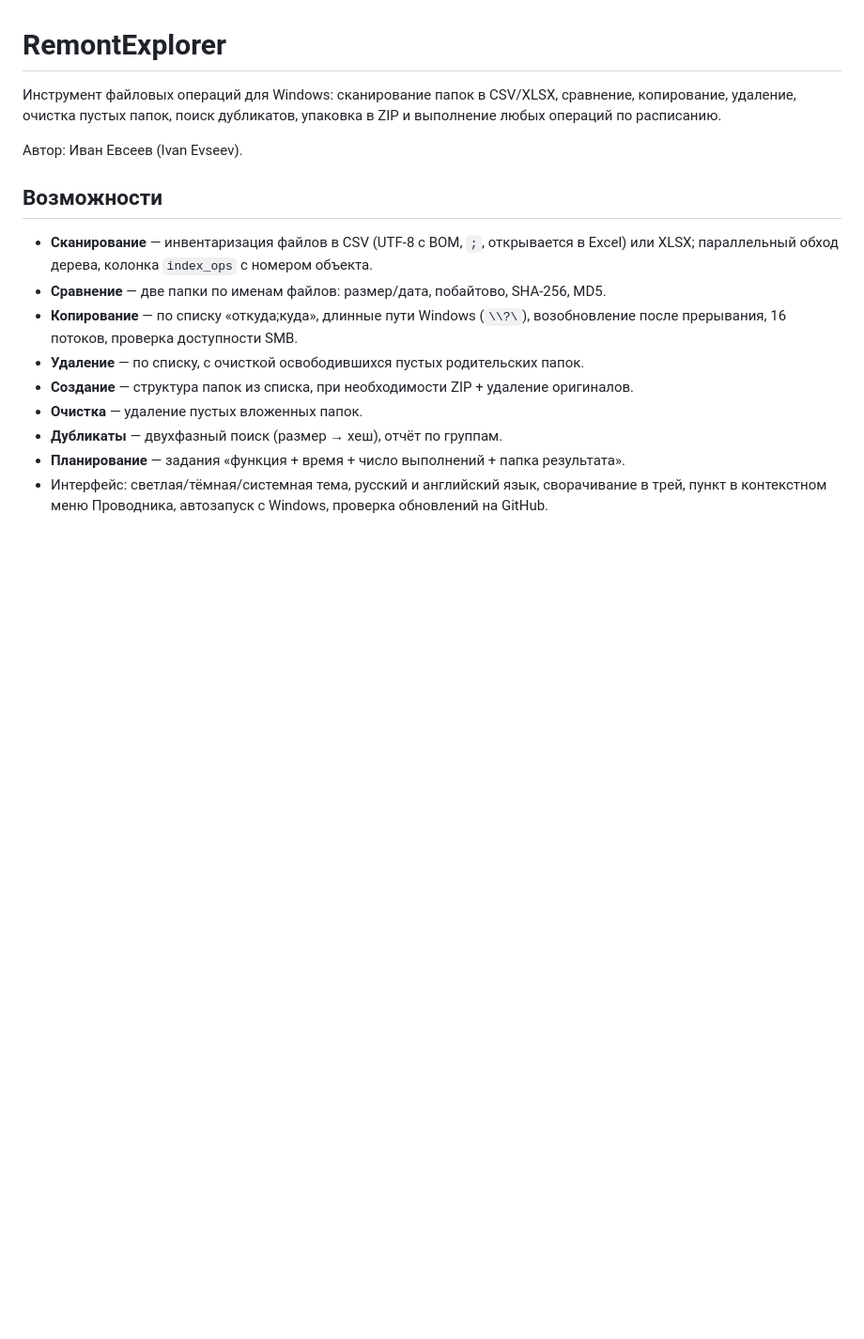
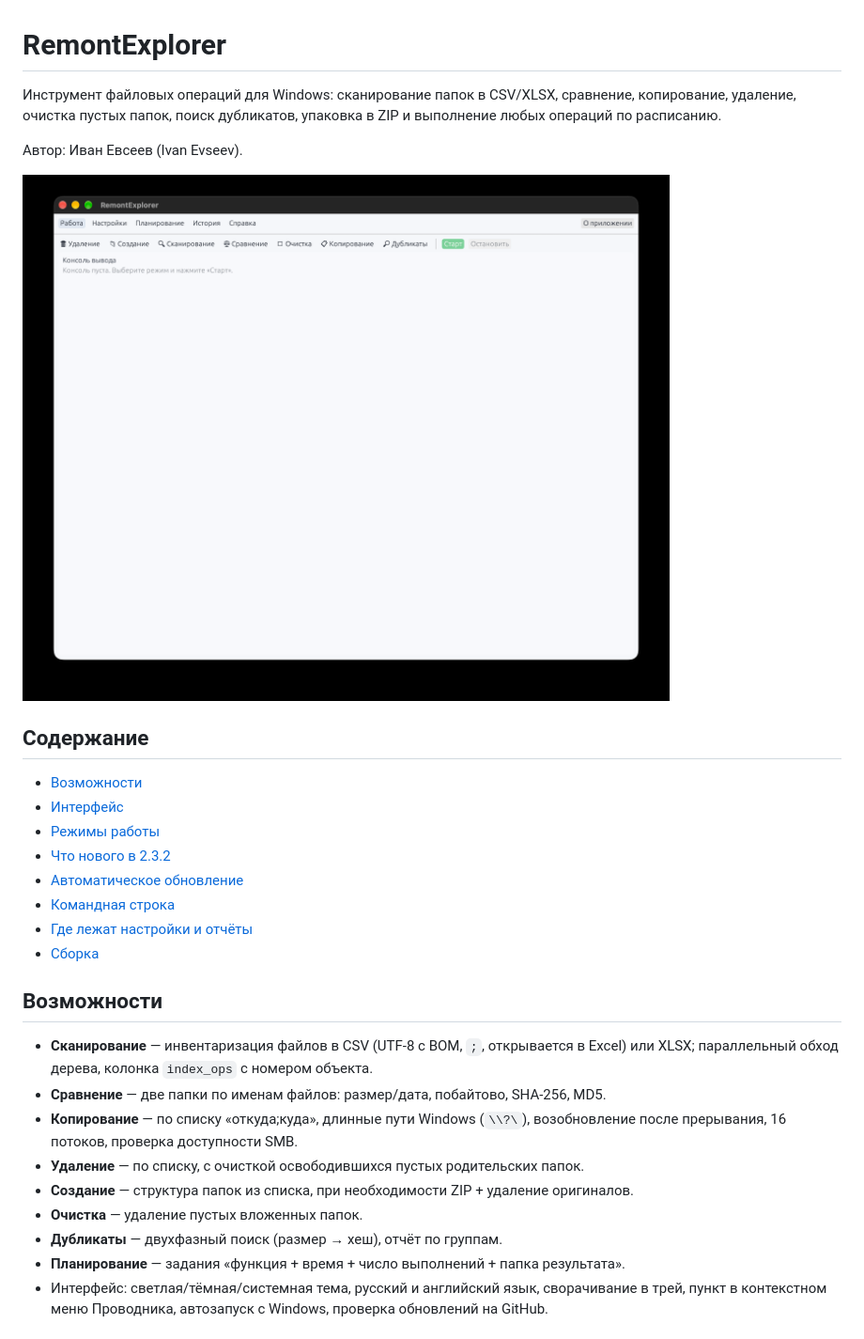
Before and after one commit to IntruderHere/RemontExplorer, a Markdown page: README.md, the part around one of its changes. Shown at 94% size. GitHub-like rendering; pictures changed too: docs/screenshots/work.png (added); blank space fills up the shorter version.

```diff
--- a/README.md
+++ b/README.md
@@ -5,6 +5,19 @@
 выполнение любых операций по расписанию.
 
 Автор: Иван Евсеев (Ivan Evseev).
+
+![Экран «Работа»](docs/screenshots/work.png)
+
+## Содержание
+
+- [Возможности](#возможности)
+- [Интерфейс](#интерфейс)
+- [Режимы работы](#режимы-работы)
+- [Что нового в 2.3.2](#что-нового-в-232)
+- [Автоматическое обновление](#автоматическое-обновление)
+- [Командная строка](#командная-строка)
+- [Где лежат настройки и отчёты](#где-лежат-настройки-и-отчёты)
+- [Сборка](#сборка)
 
 ## Возможности
 
```
Also changed, not shown: other parts of README.md (+62 -8 lines), docs/screenshots/help.png (added), docs/screenshots/history.png (added), docs/screenshots/schedule.png (added), docs/screenshots/settings.png (added), 3 other files.
